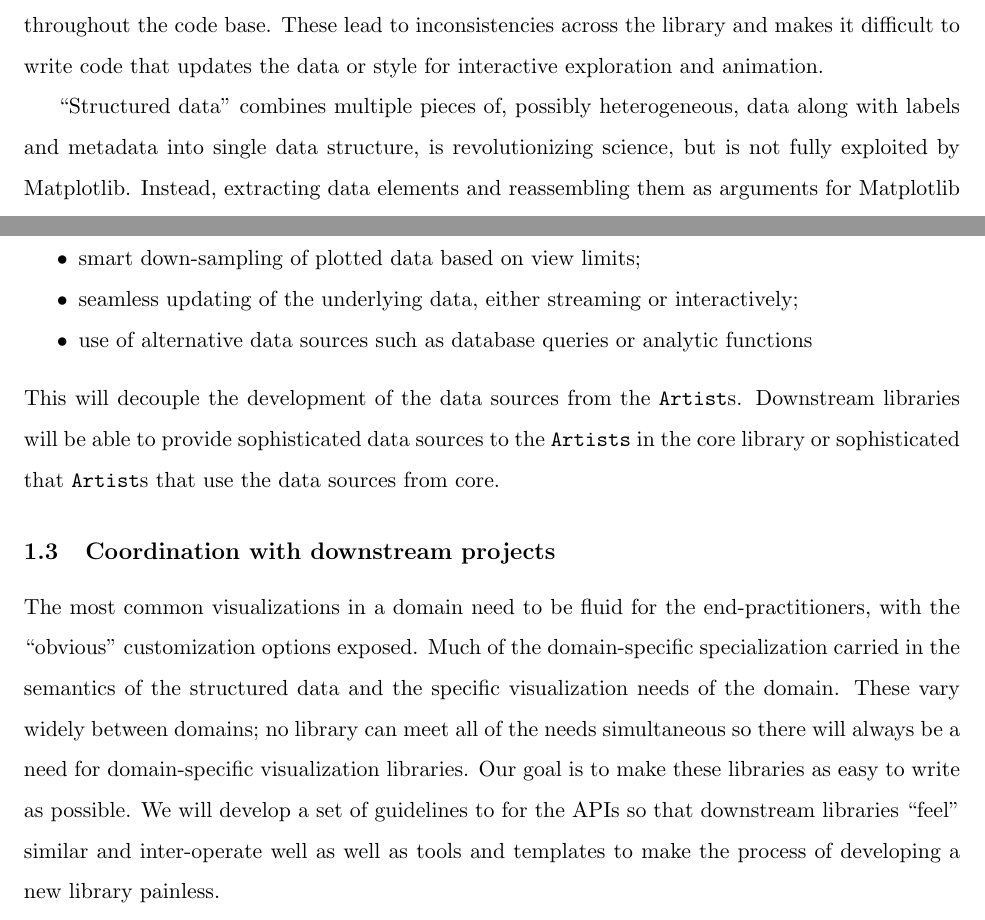
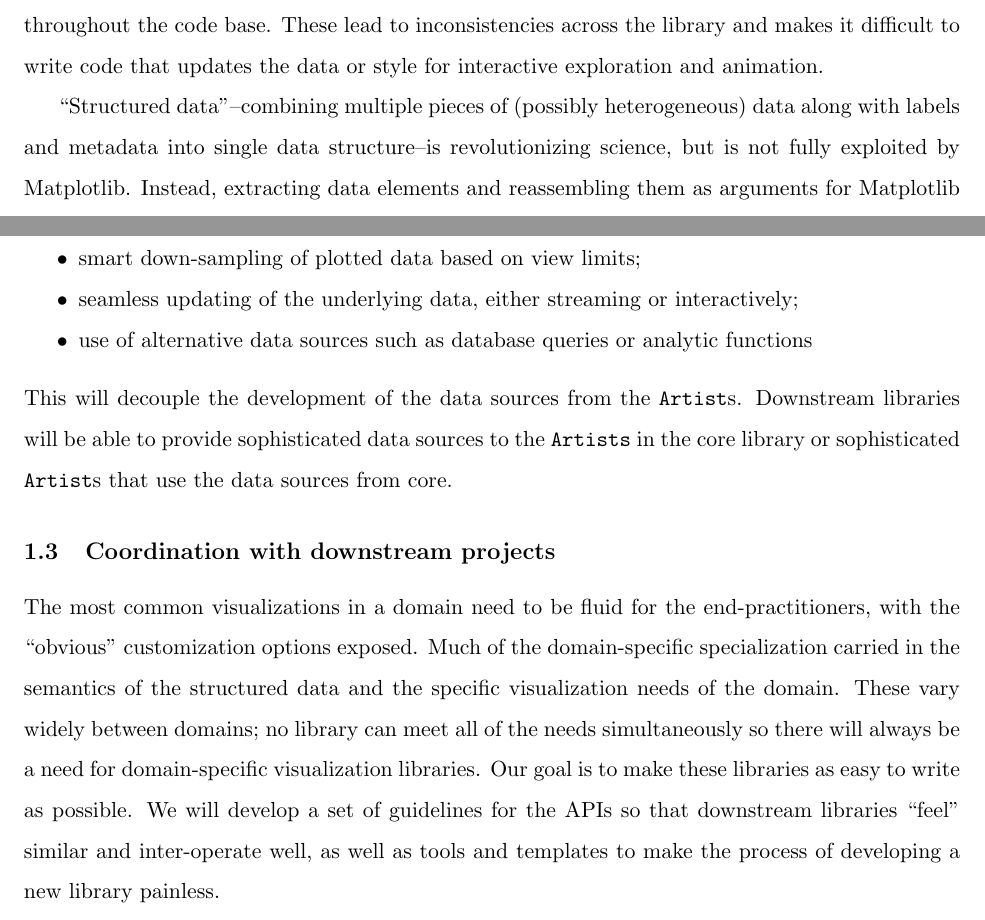
Before and after one commit to matplotlib/CZI_2019-07_mpl, a LaTeX document (CZI_mpl.tex): two parts of pages 4 and 5 of 9, joined at a grey line, cut so that both start at the same text. Compiled offline with pdfLaTeX.

Commit message:
typos/grammar

```diff
--- a/CZI_mpl.tex
+++ b/CZI_mpl.tex
@@ -240,9 +240,9 @@
 exploration and animation.
 
 
-``Structured data'' combines multiple pieces of, possibly
-heterogeneous, data along with labels and metadata into single data
-structure, is revolutionizing science, but is not fully exploited by
+``Structured data''--combining multiple pieces of (possibly
+heterogeneous) data along with labels and metadata into single data
+structure--is revolutionizing science, but is not fully exploited by
 Matplotlib.
 Instead, extracting
 data elements and reassembling them as arguments for Matplotlib plotting
@@ -268,7 +268,7 @@
 This will decouple the development of the data sources from the
 \texttt{Artist}s.  Downstream libraries will be able to provide
 sophisticated data sources to the \texttt{Artists} in the core library
-or sophisticated that \texttt{Artist}s that use the data sources from
+or sophisticated \texttt{Artist}s that use the data sources from
 core.
 
 
@@ -301,12 +301,12 @@
 Much of the domain-specific
 specialization carried in the semantics of the structured data and the
 specific visualization needs of the domain.  These vary widely between domains;
-no library can meet all of the needs simultaneous so there will always
+no library can meet all of the needs simultaneously so there will always
 be a need for domain-specific visualization libraries.
 Our goal is to make these libraries as easy to write as possible.
 % That last sentence still needs work.
-We will develop a set of guidelines to for the APIs so that downstream
-libraries ``feel'' similar and inter-operate well as well as tools and
+We will develop a set of guidelines for the APIs so that downstream
+libraries ``feel'' similar and inter-operate well, as well as tools and
 templates to make the process of developing a new library painless.
 
 We will engage with libraries in the life sciences that are currently
```
Also changed, not shown: CZI_mpl.tex (6 more changed lines).
